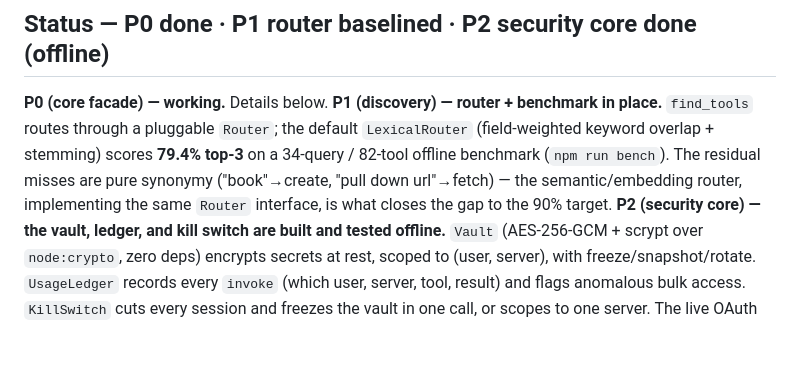
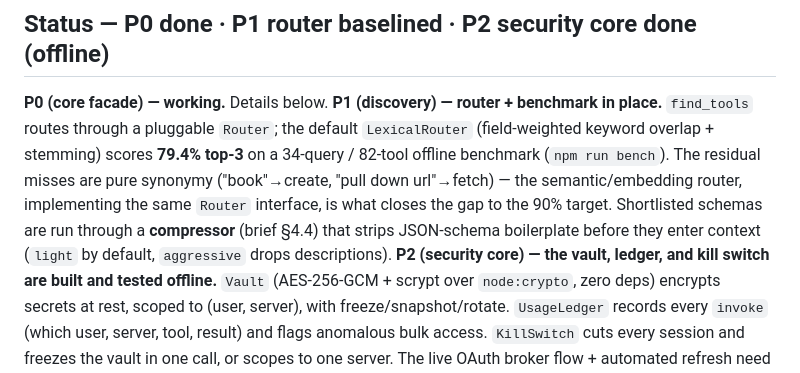
Before and after one commit to Habeeb-MD-Faiz/one-stop-mcp, a Markdown page: README.md, the part around the change. Rendered like a GitHub page; blank space fills up the shorter version.

Commit message:
docs: note schema compressor in README status
Co-Authored-By: Claude Opus 4.8 <noreply@anthropic.com>

```diff
--- a/README.md
+++ b/README.md
@@ -15,6 +15,8 @@ Code only here. Anything about *why* belongs in brain.
 **79.4% top-3** on a 34-query / 82-tool offline benchmark (`npm run bench`). The residual
 misses are pure synonymy ("book"→create, "pull down url"→fetch) — the semantic/embedding
 router, implementing the same `Router` interface, is what closes the gap to the 90% target.
+Shortlisted schemas are run through a **compressor** (brief §4.4) that strips JSON-schema
+boilerplate before they enter context (`light` by default, `aggressive` drops descriptions).
 **P2 (security core) — the vault, ledger, and kill switch are built and tested offline.**
 `Vault` (AES-256-GCM + scrypt over `node:crypto`, zero deps) encrypts secrets at rest,
 scoped to (user, server), with freeze/snapshot/rotate. `UsageLedger` records every
```
